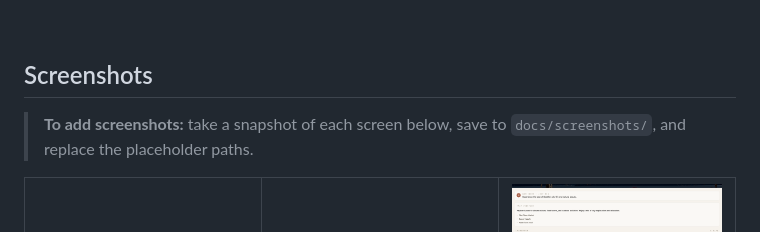
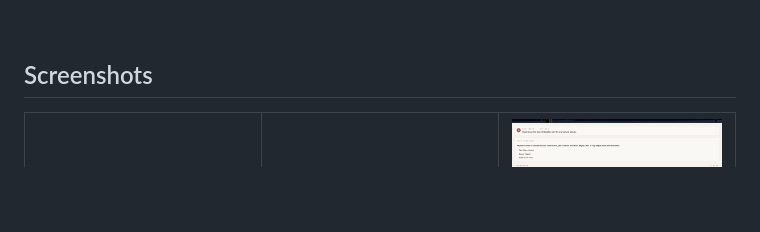
Before and after one commit to nehamo-dev/wanderluster, a Markdown page: README.md, the part around the change. Drawn GitHub-style; blank space fills up the shorter version.

Commit message:
Revise screenshot addition instructions
Updated instructions for adding screenshots in README.

```diff
--- a/README.md
+++ b/README.md
@@ -34,7 +34,6 @@ No forms. No dropdowns. Just a conversation.
 
 ## Screenshots
 
-> **To add screenshots:** take a snapshot of each screen below, save to `docs/screenshots/`, and replace the placeholder paths.
 
 <table>
   <tr>
```
